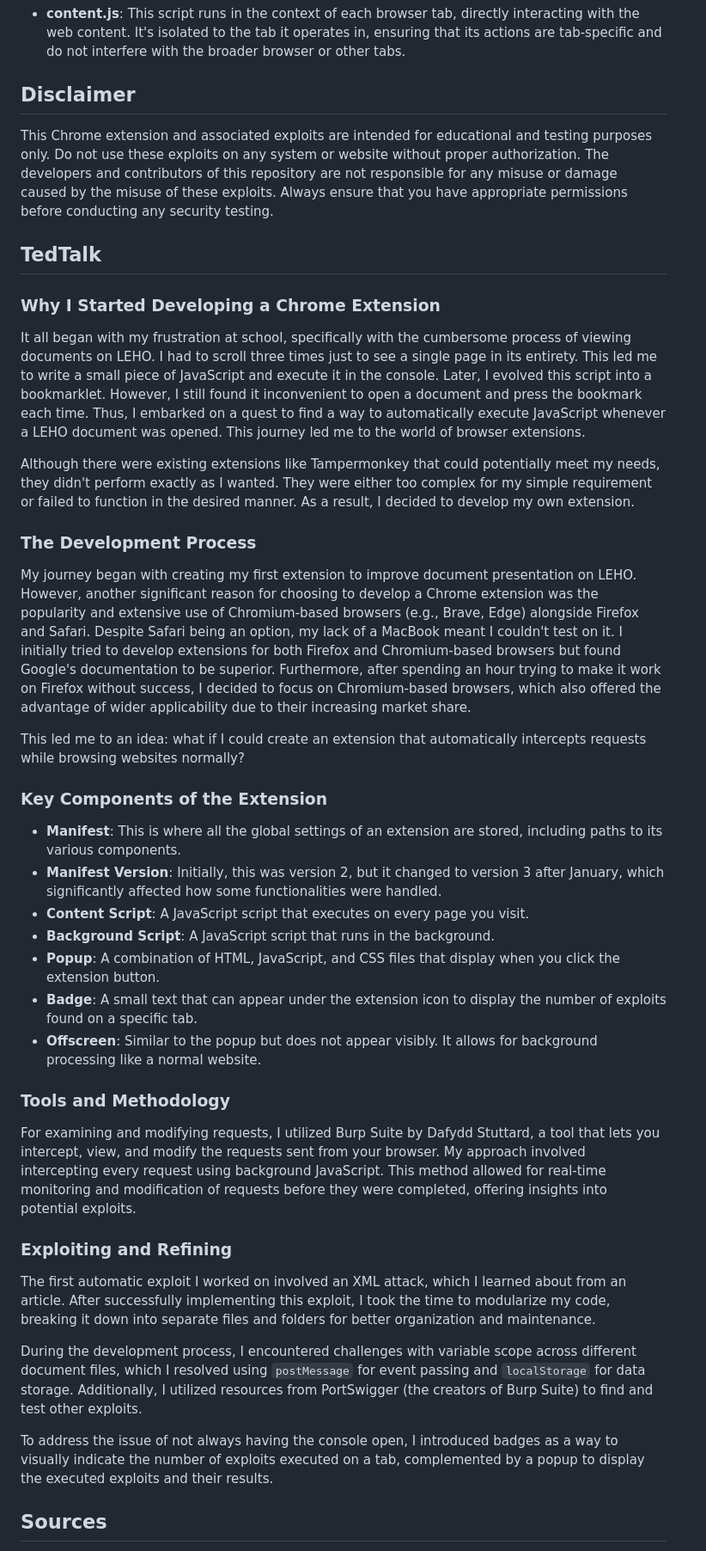
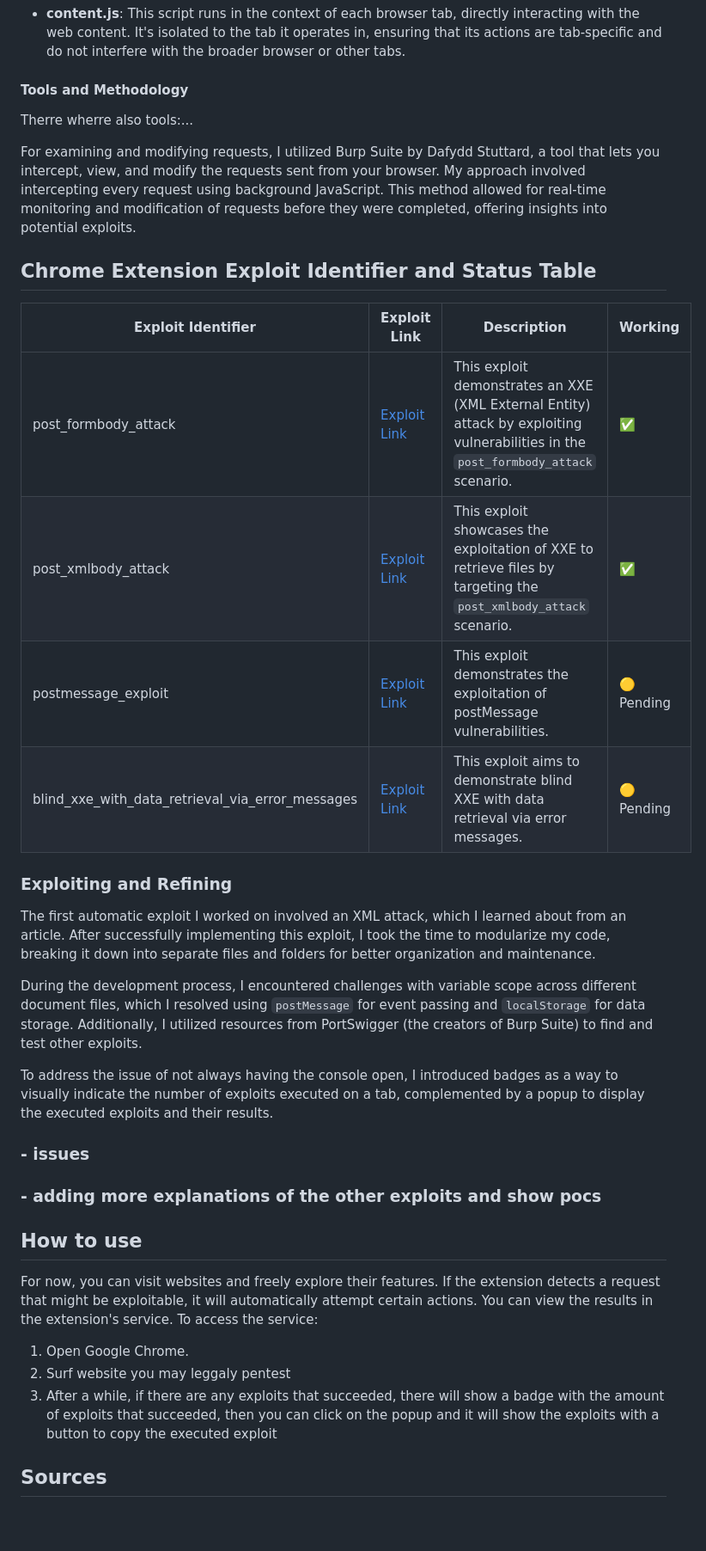
Before and after one commit to ThorD125/chrome-extension-for-a-thesis, a Markdown page: README.md, the part around the change printed below. Shown: that part at 86% size. Drawn GitHub-style; blank space fills up the shorter version.

Commit message:
tedtalk readme

```diff
--- a/README.md
+++ b/README.md
@@ -69,37 +76,23 @@ For now, you can visit websites and freely explore their features. If the extens
 
 - **content.js**: This script runs in the context of each browser tab, directly interacting with the web content. It's isolated to the tab it operates in, ensuring that its actions are tab-specific and do not interfere with the broader browser or other tabs.
 
-## Disclaimer
+#### Tools and Methodology
 
-This Chrome extension and associated exploits are intended for educational and testing purposes only. Do not use these exploits on any system or website without proper authorization. The developers and contributors of this repository are not responsible for any misuse or damage caused by the misuse of these exploits. Always ensure that you have appropriate permissions before conducting any security testing.
-
-## TedTalk
-
-### Why I Started Developing a Chrome Extension
-
-It all began with my frustration at school, specifically with the cumbersome process of viewing documents on LEHO. I had to scroll three times just to see a single page in its entirety. This led me to write a small piece of JavaScript and execute it in the console. Later, I evolved this script into a bookmarklet. However, I still found it inconvenient to open a document and press the bookmark each time. Thus, I embarked on a quest to find a way to automatically execute JavaScript whenever a LEHO document was opened. This journey led me to the world of browser extensions.
-
-Although there were existing extensions like Tampermonkey that could potentially meet my needs, they didn't perform exactly as I wanted. They were either too complex for my simple requirement or failed to function in the desired manner. As a result, I decided to develop my own extension.
-
-### The Development Process
-
-My journey began with creating my first extension to improve document presentation on LEHO. However, another significant reason for choosing to develop a Chrome extension was the popularity and extensive use of Chromium-based browsers (e.g., Brave, Edge) alongside Firefox and Safari. Despite Safari being an option, my lack of a MacBook meant I couldn't test on it. I initially tried to develop extensions for both Firefox and Chromium-based browsers but found Google's documentation to be superior. Furthermore, after spending an hour trying to make it work on Firefox without success, I decided to focus on Chromium-based browsers, which also offered the advantage of wider applicability due to their increasing market share.
-
-This led me to an idea: what if I could create an extension that automatically intercepts requests while browsing websites normally?
-
-### Key Components of the Extension
-
-- **Manifest**: This is where all the global settings of an extension are stored, including paths to its various components.
-- **Manifest Version**: Initially, this was version 2, but it changed to version 3 after January, which significantly affected how some functionalities were handled.
-- **Content Script**: A JavaScript script that executes on every page you visit.
-- **Background Script**: A JavaScript script that runs in the background.
-- **Popup**: A combination of HTML, JavaScript, and CSS files that display when you click the extension button.
-- **Badge**: A small text that can appear under the extension icon to display the number of exploits found on a specific tab.
-- **Offscreen**: Similar to the popup but does not appear visibly. It allows for background processing like a normal website.
-
-### Tools and Methodology
+Therre wherre also tools:...
 
 For examining and modifying requests, I utilized Burp Suite by Dafydd Stuttard, a tool that lets you intercept, view, and modify the requests sent from your browser. My approach involved intercepting every request using background JavaScript. This method allowed for real-time monitoring and modification of requests before they were completed, offering insights into potential exploits.
+
+## Chrome Extension Exploit Identifier and Status Table
+
+| Exploit Identifier                               | Exploit Link                                                                                                  | Description                                                                                                                         | Working    |
+| ------------------------------------------------ | ------------------------------------------------------------------------------------------------------------- | ----------------------------------------------------------------------------------------------------------------------------------- | ---------- |
+| post_formbody_attack                             | [Exploit Link](https://portswigger.net/web-security/xxe/lab-xinclude-attack)                                  | This exploit demonstrates an XXE (XML External Entity) attack by exploiting vulnerabilities in the `post_formbody_attack` scenario. | ✅         |
+| post_xmlbody_attack                              | [Exploit Link](https://portswigger.net/web-security/xxe/lab-exploiting-xxe-to-retrieve-files)                 | This exploit showcases the exploitation of XXE to retrieve files by targeting the `post_xmlbody_attack` scenario.                   | ✅         |
+| postmessage_exploit                              | [Exploit Link](https://medium.com/@chiragrai3666/exploiting-postmessage-e2b01349c205)                         | This exploit demonstrates the exploitation of postMessage vulnerabilities.                                                          | 🟡 Pending |
+| blind_xxe_with_data_retrieval_via_error_messages | [Exploit Link](https://portswigger.net/web-security/xxe/blind/lab-xxe-with-data-retrieval-via-error-messages) | This exploit aims to demonstrate blind XXE with data retrieval via error messages.                                                  | 🟡 Pending |
+
+<!-- TODO add to table get_filepath <https://portswigger.net/web-security/file-path-traversal> -->
+<!-- TODO add to table postmessage identifying -->
 
 ### Exploiting and Refining
 
@@ -108,6 +101,18 @@ The first automatic exploit I worked on involved an XML attack, which I learned
 During the development process, I encountered challenges with variable scope across different document files, which I resolved using `postMessage` for event passing and `localStorage` for data storage. Additionally, I utilized resources from PortSwigger (the creators of Burp Suite) to find and test other exploits.
 
 To address the issue of not always having the console open, I introduced badges as a way to visually indicate the number of exploits executed on a tab, complemented by a popup to display the executed exploits and their results.
+
+### - issues
+
+### - adding more explanations of the other exploits and show pocs
+
+## How to use
+
+For now, you can visit websites and freely explore their features. If the extension detects a request that might be exploitable, it will automatically attempt certain actions. You can view the results in the extension's service. To access the service:
+
+1. Open Google Chrome.
+2. Surf website you may leggaly pentest
+3. After a while, if there are any exploits that succeeded, there will show a badge with the amount of exploits that succeeded, then you can click on the popup and it will show the exploits with a button to copy the executed exploit
 
 ## Sources
 
```
Also changed, not shown: other parts of README.md (+46 -39 lines), info/how_it_went.md (deleted, +0 -35 lines), info/yt_talk_summarized.md (deleted, +0 -36 lines).
